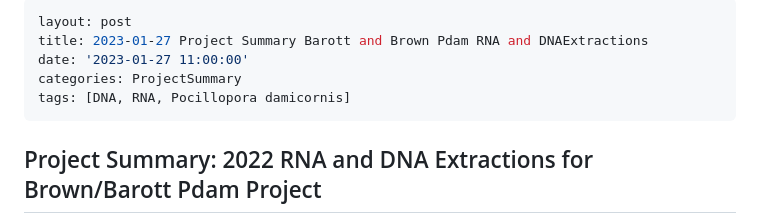
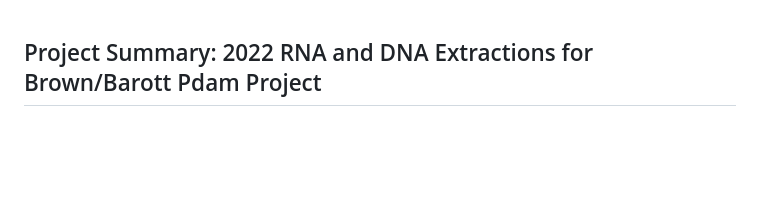
Before and after one commit to imkristenbrown/Heron-Pdam-gene-expression, a Markdown page: Project-Summary-Barott-and-Brown-Pdam-RNA-DNA-Extractions.md, the part around the change. Rendered like a GitHub page; blank space fills up the shorter version.

```diff
--- a/Project-Summary-Barott-and-Brown-Pdam-RNA-DNA-Extractions.md
+++ b/Project-Summary-Barott-and-Brown-Pdam-RNA-DNA-Extractions.md
@@ -1,11 +1,3 @@
----
-layout: post
-title: 2023-01-27 Project Summary Barott and Brown Pdam RNA and DNAExtractions
-date: '2023-01-27 11:00:00'
-categories: ProjectSummary
-tags: [DNA, RNA, Pocillopora damicornis]
----
-
 ## Project Summary: 2022 RNA and DNA Extractions for Brown/Barott Pdam Project
 
 This is the project summary for RNA and DNA extractions and RNA submission for the Pdam project in collaboration with the Barott Lab at UPenn (Dr. Kristen Brown and Katie Barott). There were 64 samples in total, and the metadata can be found [here](https://docs.google.com/spreadsheets/d/1d9WHwT4W7dXLq6rdmr5czpW8OsMXFdEI8psOC74X138/edit?usp=sharing).
```
